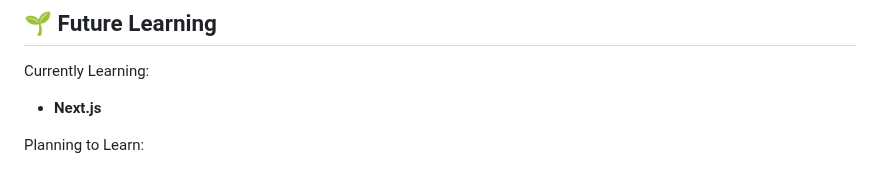
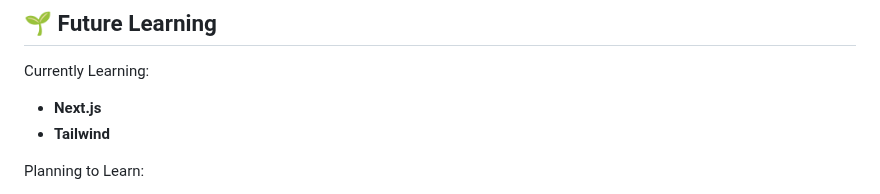
Before and after one commit to WaltsonZh/WaltsonZh, a Markdown page: README.md, the part around the change. Rendered like a GitHub page.

```diff
--- a/README.md
+++ b/README.md
@@ -124,6 +124,7 @@ Here are a few projects that showcase my skills and creativity:
 
 Currently Learning:
 - **Next.js**
+- **Tailwind**
 
 Planning to Learn:
 - **Vitest**
```
